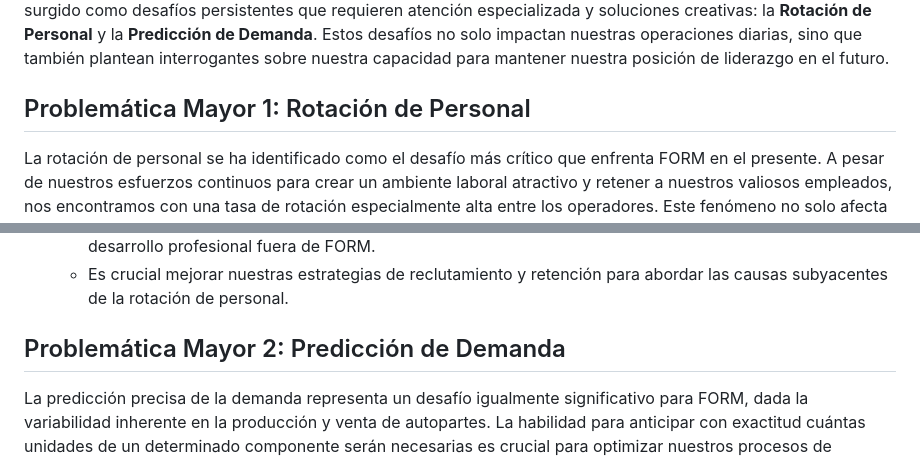
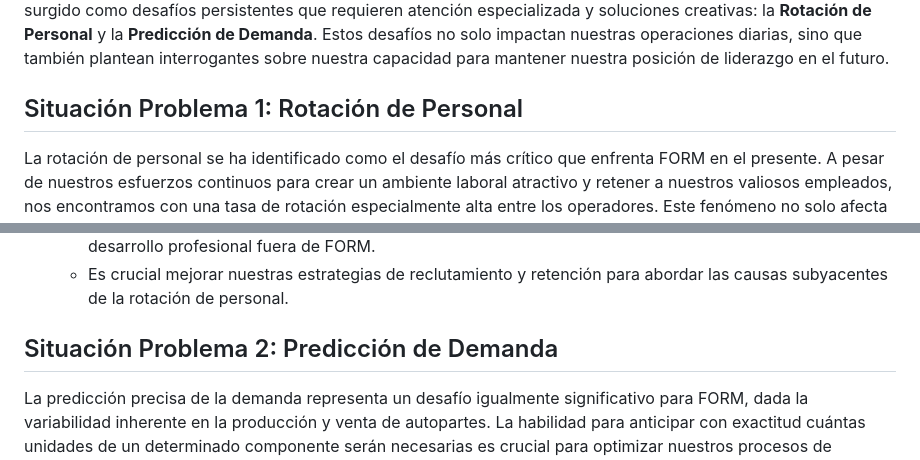
Before and after one commit to Drums180/Case_Study_FORM, a Markdown page: README.md, 2 parts joined by grey strips. GitHub-like rendering.

```diff
--- a/README.md
+++ b/README.md
@@ -6,7 +6,7 @@
 
 En el corazón de la industria de autopartes, FORM se ha consolidado como un líder en la provisión de soluciones de empaque para componentes automotrices de alto valor. A lo largo de su trayectoria, la empresa ha enfrentado y superado diversos retos, adaptándose a las cambiantes demandas del mercado global y manteniendo un compromiso inquebrantable con la calidad y la innovación. Sin embargo, dos problemáticas principales han surgido como desafíos persistentes que requieren atención especializada y soluciones creativas: la **Rotación de Personal** y la **Predicción de Demanda**. Estos desafíos no solo impactan nuestras operaciones diarias, sino que también plantean interrogantes sobre nuestra capacidad para mantener nuestra posición de liderazgo en el futuro.
 
-## Problemática Mayor 1: Rotación de Personal
+## Situación Problema 1: Rotación de Personal
 
 La rotación de personal se ha identificado como el desafío más crítico que enfrenta FORM en el presente. A pesar de nuestros esfuerzos continuos para crear un ambiente laboral atractivo y retener a nuestros valiosos empleados, nos encontramos con una tasa de rotación especialmente alta entre los operadores. Este fenómeno no solo afecta la continuidad y la eficiencia de nuestras operaciones, sino que también incrementa los costos asociados con el reclutamiento y la capacitación de nuevo personal.
 
@@ -15,7 +15,7 @@ La rotación de personal se ha identificado como el desafío más crítico que e
   - Los jóvenes, especialmente aquellos sin compromisos familiares, tienden a buscar oportunidades de desarrollo profesional fuera de FORM.
   - Es crucial mejorar nuestras estrategias de reclutamiento y retención para abordar las causas subyacentes de la rotación de personal.
 
-## Problemática Mayor 2: Predicción de Demanda
+## Situación Problema 2: Predicción de Demanda
 
 La predicción precisa de la demanda representa un desafío igualmente significativo para FORM, dada la variabilidad inherente en la producción y venta de autopartes. La habilidad para anticipar con exactitud cuántas unidades de un determinado componente serán necesarias es crucial para optimizar nuestros procesos de producción y empaque, y para asegurar que se maximice la eficiencia en el uso de recursos.
 
```
